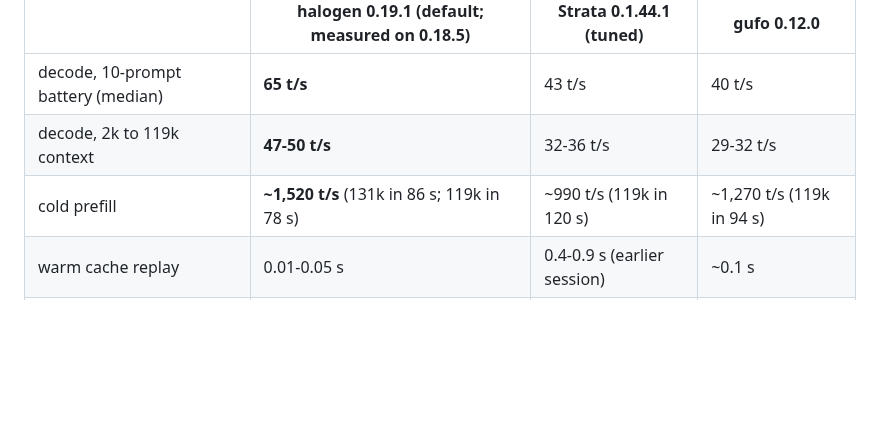
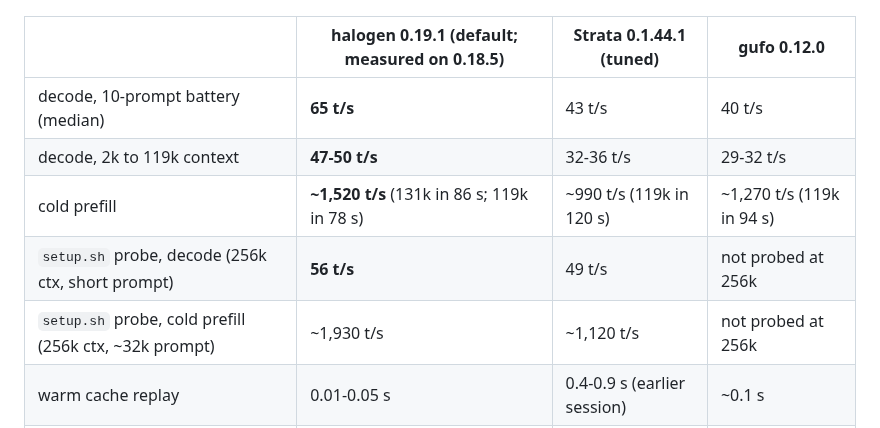
Before and after one commit to aic0d3r/qwen38-strix-halo-harness, a Markdown page: README.md, the part around the change. GitHub-like rendering; blank space fills up the shorter version.

Commit message:
README: add setup.sh probe rows to engine comparison (same 256k setup only)

```diff
--- a/README.md
+++ b/README.md
@@ -243,6 +243,8 @@ thinking off, nonce-tagged so nothing is cached; UD-IQ4_XS, 256k ctx):
 | decode, 10-prompt battery (median) | **65 t/s** | 43 t/s | 40 t/s |
 | decode, 2k to 119k context | **47-50 t/s** | 32-36 t/s | 29-32 t/s |
 | cold prefill | **~1,520 t/s** (131k in 86 s; 119k in 78 s) | ~990 t/s (119k in 120 s) | ~1,270 t/s (119k in 94 s) |
+| `setup.sh` probe, decode (256k ctx, short prompt) | **56 t/s** | 49 t/s | not probed at 256k |
+| `setup.sh` probe, cold prefill (256k ctx, ~32k prompt) | ~1,930 t/s | ~1,120 t/s | not probed at 256k |
 | warm cache replay | 0.01-0.05 s | 0.4-0.9 s (earlier session) | ~0.1 s |
 | NPU tools (guard, triage, dedup) | yes | no | no |
 | license | closed | open | **MIT** |
```
